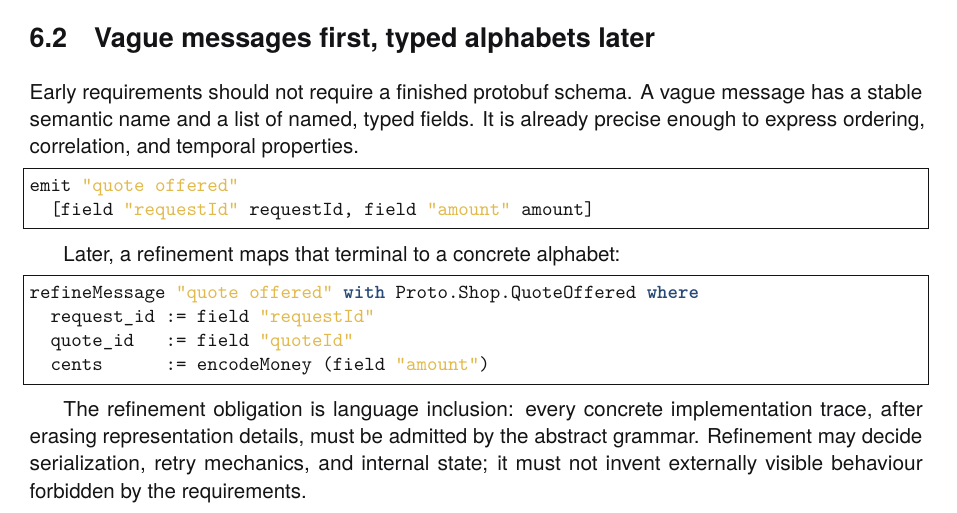
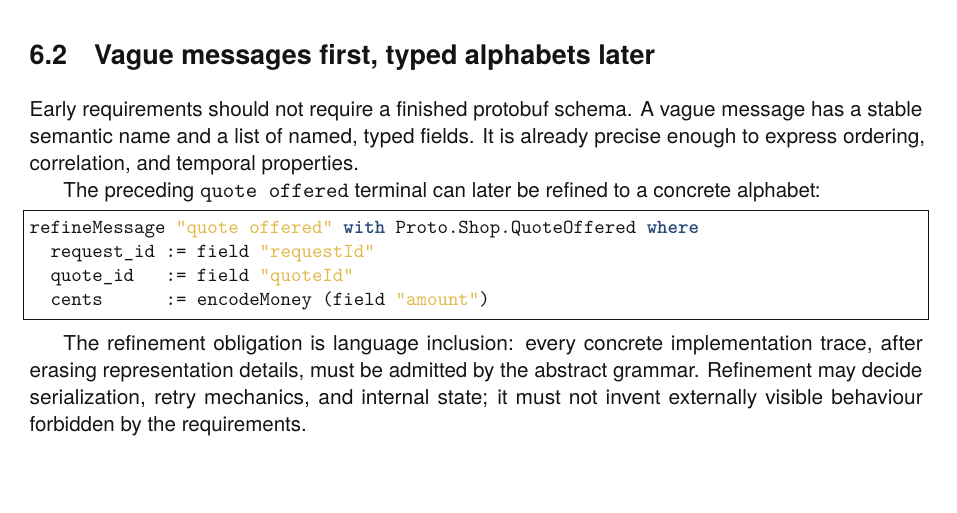
Before and after one commit to rfielding/leanFM, a LaTeX book (book/main.tex, which reads book/chapters/authoring-language.tex): part of page 36 of 140, cut so that both start at the same text. The pictures show the PDF file book/main.pdf that the author committed with the source.

Commit message:
Remove repeated message example from authoring chapter

```diff
--- a/book/chapters/authoring-language.tex
+++ b/book/chapters/authoring-language.tex
@@ -86,12 +86,8 @@ Early requirements should not require a finished protobuf schema. A vague messag
 has a stable semantic name and a list of named, typed fields. It is already precise
 enough to express ordering, correlation, and temporal properties.
 
-\begin{lstlisting}
-emit "quote offered"
-  [field "requestId" requestId, field "amount" amount]
-\end{lstlisting}
-
-Later, a refinement maps that terminal to a concrete alphabet:
+The preceding \texttt{quote offered} terminal can later be refined to a concrete
+alphabet:
 
 \begin{lstlisting}
 refineMessage "quote offered" with Proto.Shop.QuoteOffered where
```
Also changed, not shown: book/main-dark.pdf, book/main.pdf.
